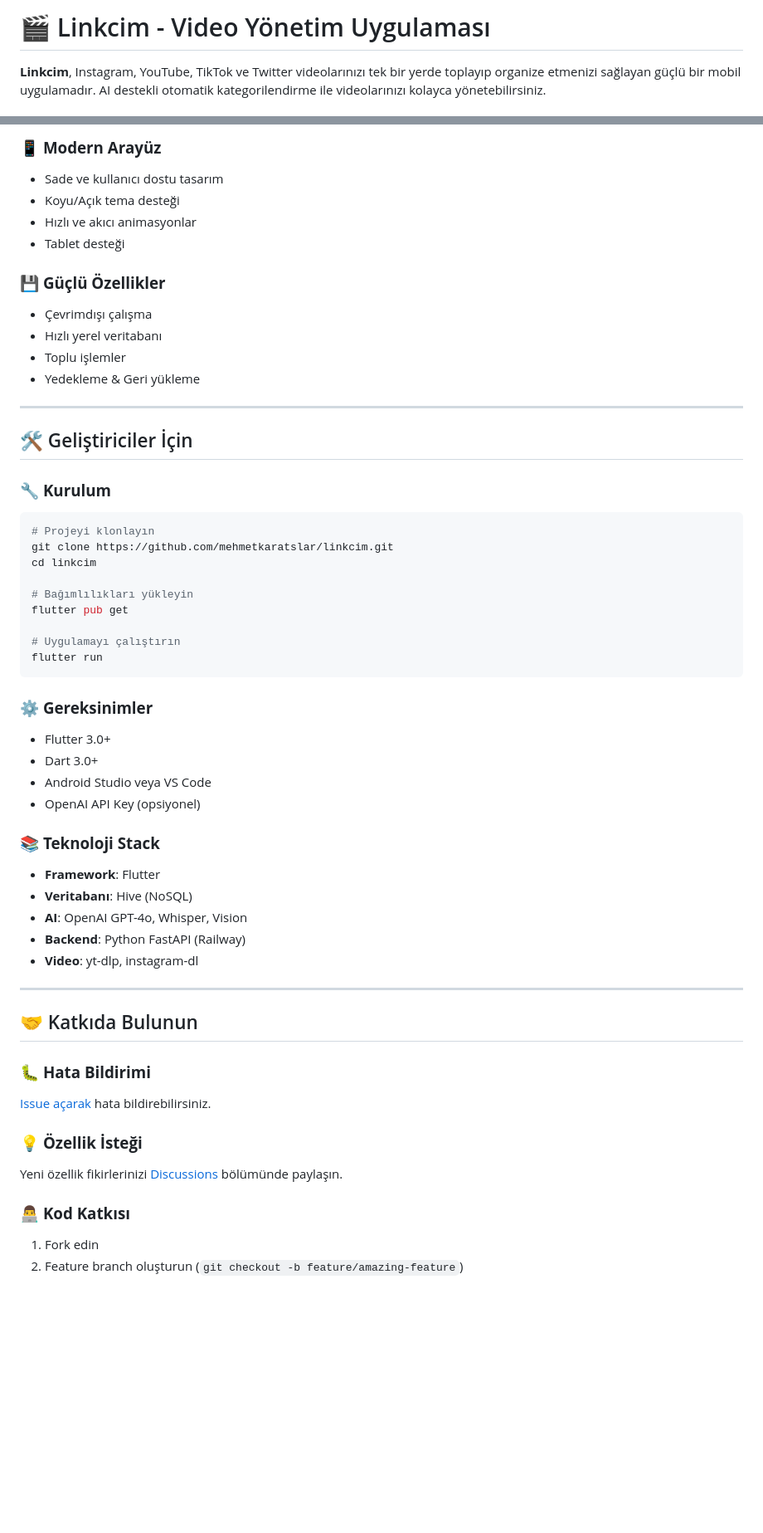
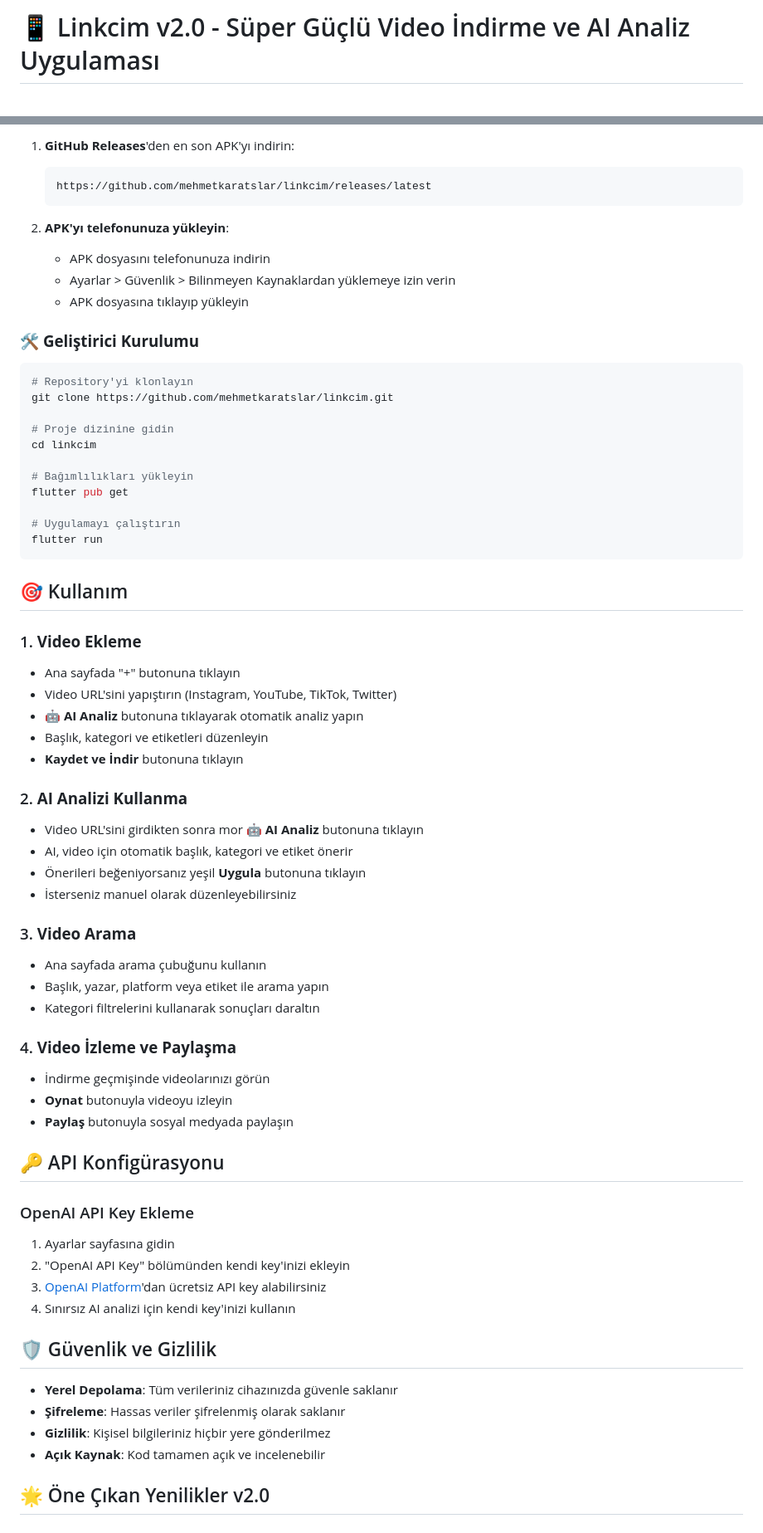
Before and after one commit to mehmetkaratslar/linkcim, a Markdown page: README.md, 2 parts joined by grey strips. Shown at 83% size. Drawn GitHub-style; blank space fills up the shorter version.

````diff
--- a/README.md
+++ b/README.md
@@ -1,4 +1,4 @@
-# 🎬 Linkcim - Video Yönetim Uygulaması
+# 📱 Linkcim v2.0 - Süper Güçlü Video İndirme ve AI Analiz Uygulaması
 
-**Linkcim**, Instagram, YouTube, TikTok ve Twitter videolarınızı tek bir yerde toplayıp organize etmenizi sağlayan güçlü bir mobil uygulamadır. AI destekli otomatik kategorilendirme ile videolarınızı kolayca yönetebilirsiniz.
+<div align="center">
 
@@ -93,24 +60,21 @@
 
-### 📱 **Modern Arayüz**
-- Sade ve kullanıcı dostu tasarım
-- Koyu/Açık tema desteği
-- Hızlı ve akıcı animasyonlar
-- Tablet desteği
+1. **GitHub Releases**'den en son APK'yı indirin:
+   ```
+   https://github.com/mehmetkaratslar/linkcim/releases/latest
+   ```
 
-### 💾 **Güçlü Özellikler**
-- Çevrimdışı çalışma
-- Hızlı yerel veritabanı
-- Toplu işlemler
-- Yedekleme & Geri yükleme
+2. **APK'yı telefonunuza yükleyin**:
+   - APK dosyasını telefonunuza indirin
+   - Ayarlar > Güvenlik > Bilinmeyen Kaynaklardan yüklemeye izin verin
+   - APK dosyasına tıklayıp yükleyin
 
----
+### 🛠️ **Geliştirici Kurulumu**
 
-## 🛠️ Geliştiriciler İçin
+```bash
+# Repository'yi klonlayın
+git clone https://github.com/mehmetkaratslar/linkcim.git
 
-### 🔧 **Kurulum**
-```bash
-# Projeyi klonlayın
-git clone https://github.com/mehmetkaratslar/linkcim.git
+# Proje dizinine gidin
 cd linkcim
 
 # Bağımlılıkları yükleyin
@@ -120,28 +84,45 @@ flutter pub get
 flutter run
 ```
 
-### ⚙️ **Gereksinimler**
-- Flutter 3.0+
-- Dart 3.0+
-- Android Studio veya VS Code
-- OpenAI API Key (opsiyonel)
+## 🎯 Kullanım
 
-### 📚 **Teknoloji Stack**
-- **Framework**: Flutter
-- **Veritabanı**: Hive (NoSQL)
-- **AI**: OpenAI GPT-4o, Whisper, Vision
-- **Backend**: Python FastAPI (Railway)
-- **Video**: yt-dlp, instagram-dl
+### 1. **Video Ekleme**
+- Ana sayfada "+" butonuna tıklayın
+- Video URL'sini yapıştırın (Instagram, YouTube, TikTok, Twitter)
+- 🤖 **AI Analiz** butonuna tıklayarak otomatik analiz yapın
+- Başlık, kategori ve etiketleri düzenleyin
+- **Kaydet ve İndir** butonuna tıklayın
 
----
+### 2. **AI Analizi Kullanma**
+- Video URL'sini girdikten sonra mor **🤖 AI Analiz** butonuna tıklayın
+- AI, video için otomatik başlık, kategori ve etiket önerir
+- Önerileri beğeniyorsanız yeşil **Uygula** butonuna tıklayın
+- İsterseniz manuel olarak düzenleyebilirsiniz
 
-## 🤝 Katkıda Bulunun
+### 3. **Video Arama**
+- Ana sayfada arama çubuğunu kullanın
+- Başlık, yazar, platform veya etiket ile arama yapın
+- Kategori filtrelerini kullanarak sonuçları daraltın
 
-### 🐛 **Hata Bildirimi**
-[Issue açarak](https://github.com/mehmetkaratslar/linkcim/issues) hata bildirebilirsiniz.
+### 4. **Video İzleme ve Paylaşma**
+- İndirme geçmişinde videolarınızı görün
+- **Oynat** butonuyla videoyu izleyin
+- **Paylaş** butonuyla sosyal medyada paylaşın
 
-### 💡 **Özellik İsteği**
-Yeni özellik fikirlerinizi [Discussions](https://github.com/mehmetkaratslar/linkcim/discussions) bölümünde paylaşın.
+## 🔑 API Konfigürasyonu
 
-### 👨‍💻 **Kod Katkısı**
-1. Fork edin
+### OpenAI API Key Ekleme
+1. Ayarlar sayfasına gidin
+2. "OpenAI API Key" bölümünden kendi key'inizi ekleyin
+3. [OpenAI Platform](https://platform.openai.com/api-keys)'dan ücretsiz API key alabilirsiniz
+4. Sınırsız AI analizi için kendi key'inizi kullanın
+
+## 🛡️ Güvenlik ve Gizlilik
+
+- **Yerel Depolama**: Tüm verileriniz cihazınızda güvenle saklanır
+- **Şifreleme**: Hassas veriler şifrelenmiş olarak saklanır
+- **Gizlilik**: Kişisel bilgileriniz hiçbir yere gönderilmez
+- **Açık Kaynak**: Kod tamamen açık ve incelenebilir
+
+## 🌟 Öne Çıkan Yenilikler v2.0
+
````
Also changed, not shown: other parts of README.md (+86 -96 lines).
